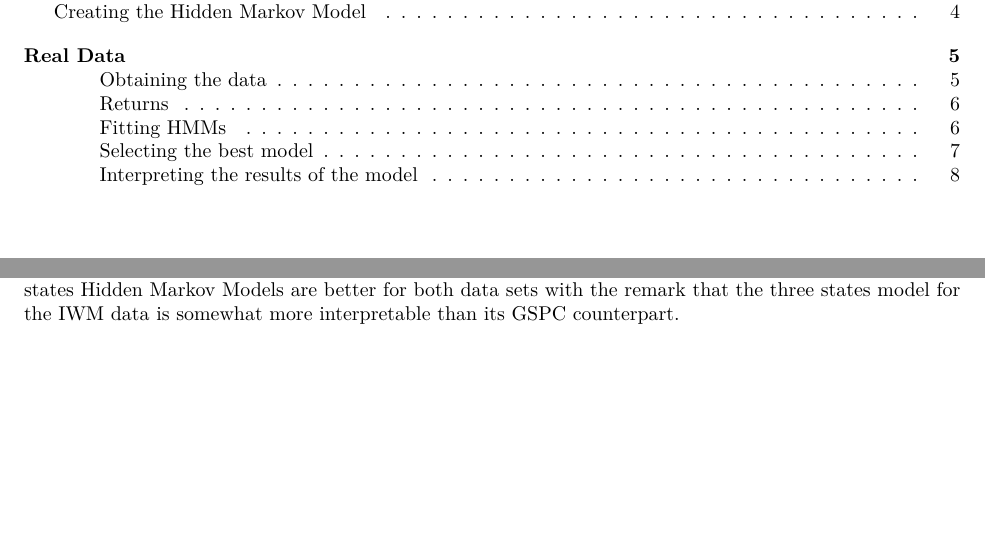
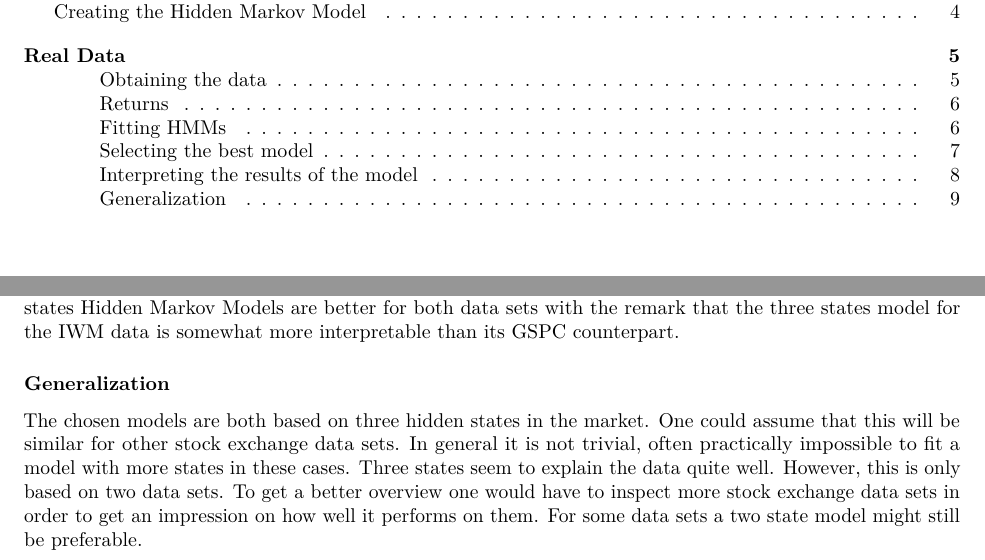
Before and after one commit to Madnex/HMM, an R Markdown document (Report.Rmd): two parts of pages 2 and 9 of 9, joined at a grey line, cut so that both start at the same text, the shorter picture padded with empty space. Rendered offline with R 4.5, knitr and Pandoc, then LaTeX, with nearby package versions; some code elsewhere in the file could not run offline.

Commit message:
last question

```diff
--- a/Report.Rmd
+++ b/Report.Rmd
@@ -226,3 +226,7 @@
 The plot above shows the predictions of the two states Hidden Markov Chain model. After a period of relatively calmness the model changes between states faster and with a higher frequency. After that there is another period of calmness related to the years around 2015 that can be explained by the improving of the economic conditions and the increase in speed of the global economy. The results are similar to both data sets (it must be noted that the labeling of the observations may differ between the two data sets, so in comparing them we looked if observations that are put under one label for one dataset are put under one label fo the other dataset notwithstanding the number assigned to the label).
 
 For both data sets the two states HMM model captures better the variations of the market being better in spotting the periods of volatility (like the American subprime crisis of 2007-2009 or the post 2008 European debt crisis), while the three states model captures some of those effects and has lower AIC and BIC indicators the difference of these two indicators between the two states model and the three states model is extremely low. Thus, taking into account the AIC, BIC and the interpretability of the models, we would recommend using the two states Hidden Markov Models. As results for both data sets are similar we think that two states Hidden Markov Models are better for both data sets with the remark that the three states model for the IWM data is somewhat more interpretable than its GSPC counterpart.
+
+### Generalization
+
+The chosen models are both based on three hidden states in the market. One could assume that this will be similar for other stock exchange data sets. In general it is not trivial, often practically impossible to fit a model with more states in these cases. Three states seem to explain the data quite well. However, this is only based on two data sets. To get a better overview one would have to inspect more stock exchange data sets in order to get an impression on how well it performs on them. For some data sets a two state model might still be preferable.
```
